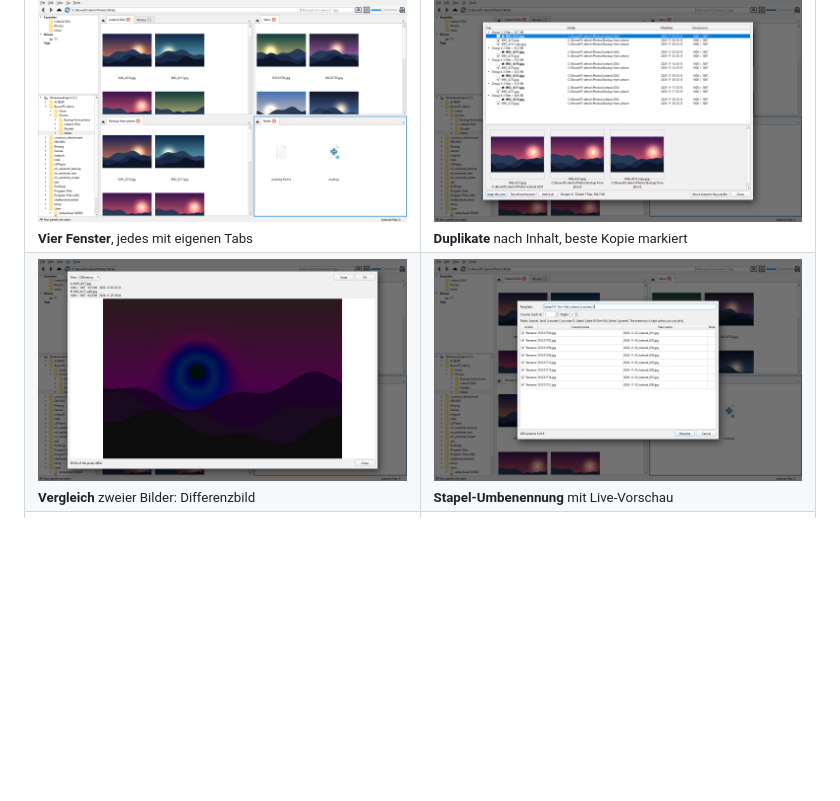
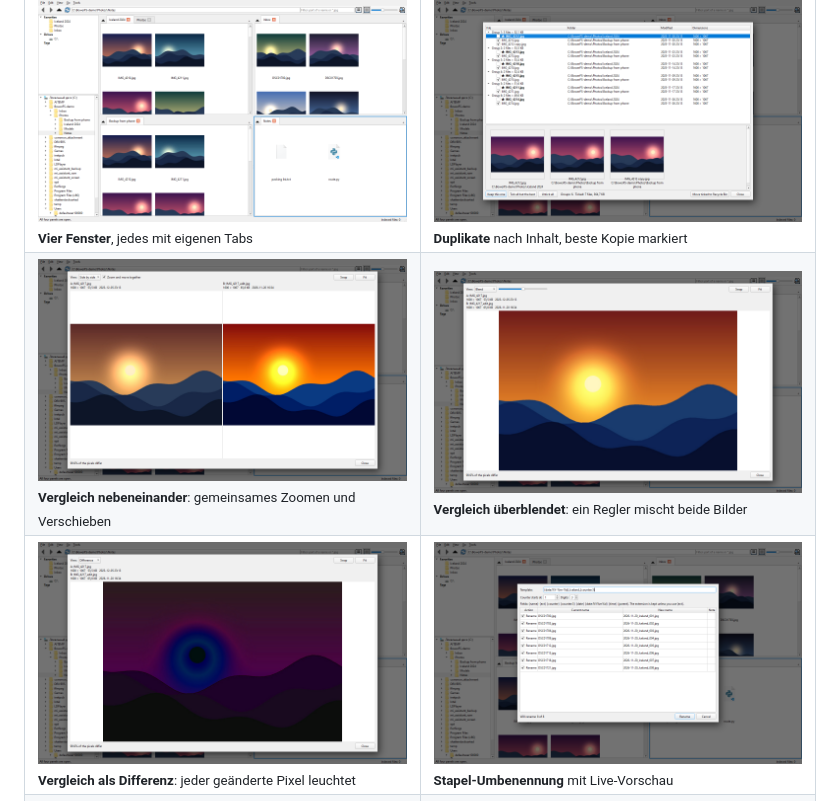
Before and after one commit to mariiamashura/BowerFS-releases, a Markdown page: README.de.md, the part around the change. GitHub-like rendering; pictures changed too: screenshots/08-compare-side-by-side.png (added), screenshots/09-compare-blend.png (added); blank space fills up the shorter version.

```diff
--- a/README.de.md
+++ b/README.de.md
@@ -30,7 +30,11 @@ Ein Windows-Dateimanager für große Foto- und Videobibliotheken: bis zu vier Fe
 <td width="50%"><img src="screenshots/03-duplicates.png" alt="Duplikatsuche"><br><sub><b>Duplikate</b> nach Inhalt, beste Kopie markiert</sub></td>
 </tr>
 <tr>
-<td><img src="screenshots/04-compare-difference.png" alt="Differenzansicht"><br><sub><b>Vergleich</b> zweier Bilder: Differenzbild</sub></td>
+<td><img src="screenshots/08-compare-side-by-side.png" alt="Vergleich nebeneinander"><br><sub><b>Vergleich nebeneinander</b>: gemeinsames Zoomen und Verschieben</sub></td>
+<td><img src="screenshots/09-compare-blend.png" alt="Vergleich überblendet"><br><sub><b>Vergleich überblendet</b>: ein Regler mischt beide Bilder</sub></td>
+</tr>
+<tr>
+<td><img src="screenshots/04-compare-difference.png" alt="Differenzansicht"><br><sub><b>Vergleich als Differenz</b>: jeder geänderte Pixel leuchtet</sub></td>
 <td><img src="screenshots/05-batch-rename.png" alt="Stapel-Umbenennung"><br><sub><b>Stapel-Umbenennung</b> mit Live-Vorschau</sub></td>
 </tr>
 <tr>
```
Also changed, not shown: README.md (+5 -1 lines), README.uk.md (+5 -1 lines).
